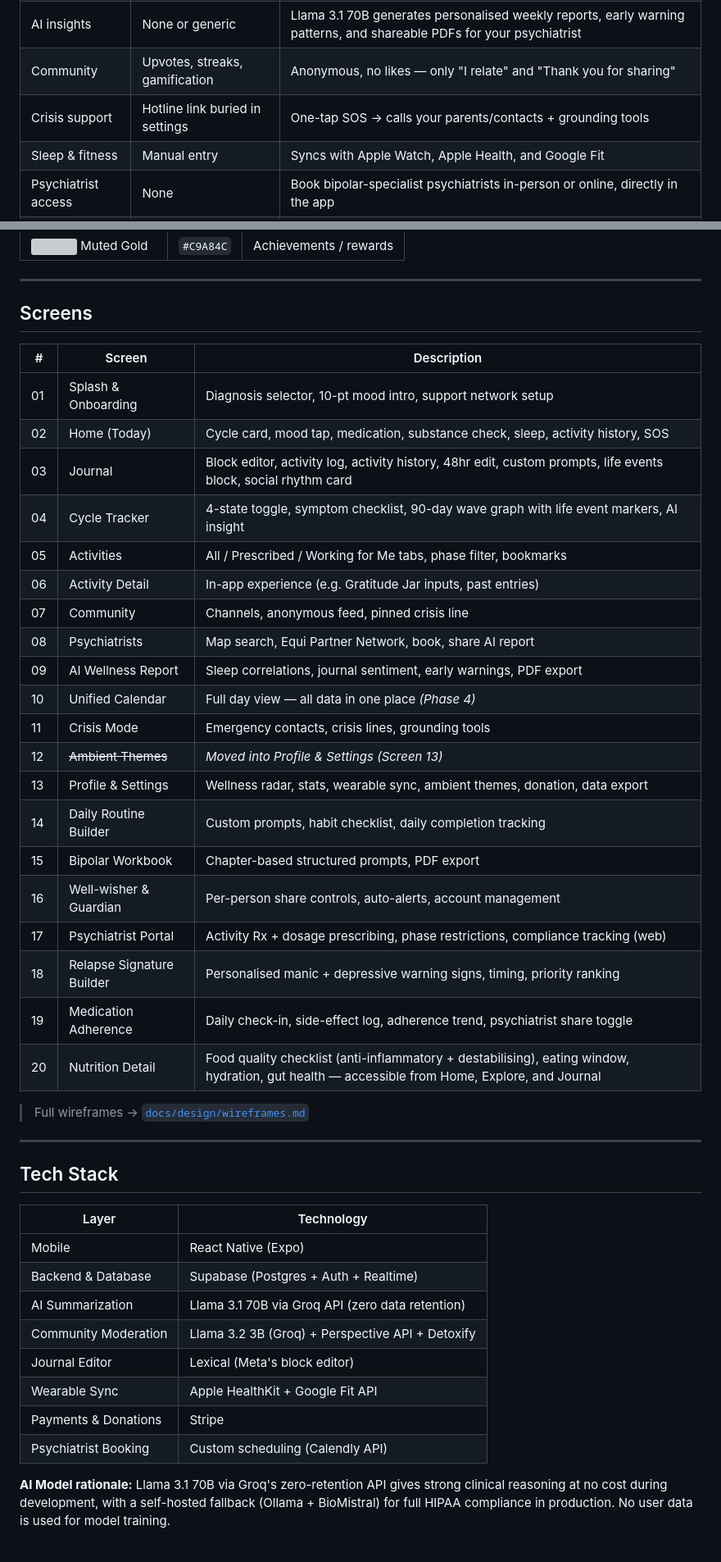
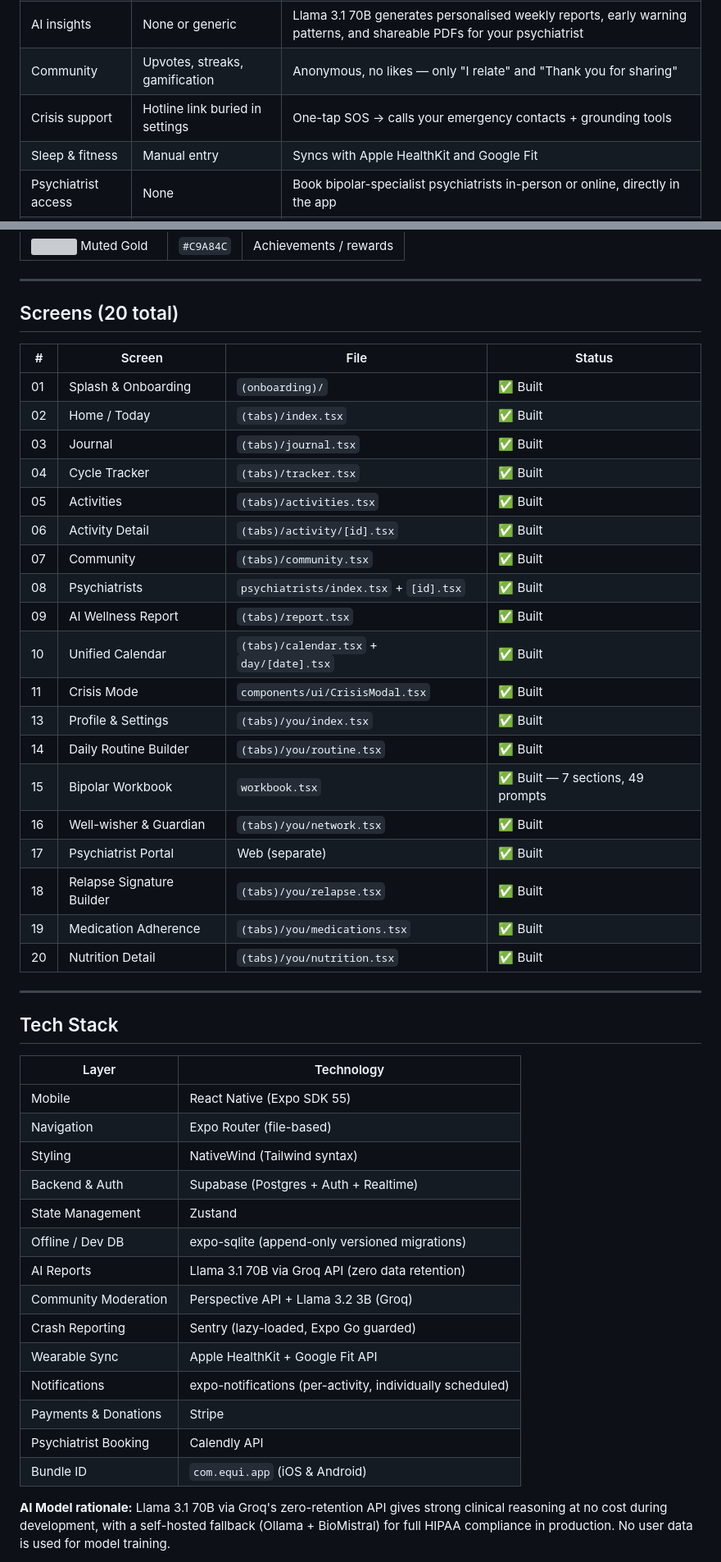
Before and after one commit to MaqOwais/Equi, a Markdown page: README.md, 2 parts joined by grey strips. Shown at 82% size. Rendered like a GitHub page; grey boxes are pictures that could not be loaded.

```diff
--- a/README.md
+++ b/README.md
@@ -48,8 +48,8 @@ Equi closes that gap. Every feature is designed around the clinical reality of c
 | Journal | Basic text entry | Notion-style block editor, auto-tagged with cycle phase, sleep, and activities |
 | AI insights | None or generic | Llama 3.1 70B generates personalised weekly reports, early warning patterns, and shareable PDFs for your psychiatrist |
 | Community | Upvotes, streaks, gamification | Anonymous, no likes — only "I relate" and "Thank you for sharing" |
-| Crisis support | Hotline link buried in settings | One-tap SOS → calls your parents/contacts + grounding tools |
-| Sleep & fitness | Manual entry | Syncs with Apple Watch, Apple Health, and Google Fit |
+| Crisis support | Hotline link buried in settings | One-tap SOS → calls your emergency contacts + grounding tools |
+| Sleep & fitness | Manual entry | Syncs with Apple HealthKit and Google Fit |
 | Psychiatrist access | None | Book bipolar-specialist psychiatrists in-person or online, directly in the app |
 | **Diet & nutrition** | Not tracked, or calorie counting | Food quality check-in (anti-inflammatory vs. destabilising) with AI-detected mood-food correlations — never calorie focused |
 | Business model | Subscription / ads | Donation-funded access. Donors sponsor app usage for individuals who need it. Your data is never sold. |
@@ -146,32 +149,29 @@ The app's colors are tied to emotional states — no color is labeled "bad" or "
 
 ---
 
-## Screens
+## Screens (20 total)
 
-| # | Screen | Description |
-|---|---|---|
-| 01 | Splash & Onboarding | Diagnosis selector, 10-pt mood intro, support network setup |
-| 02 | Home (Today) | Cycle card, mood tap, medication, substance check, sleep, activity history, SOS |
-| 03 | Journal | Block editor, activity log, activity history, 48hr edit, custom prompts, life events block, social rhythm card |
-| 04 | Cycle Tracker | 4-state toggle, symptom checklist, 90-day wave graph with life event markers, AI insight |
-| 05 | Activities | All / Prescribed / Working for Me tabs, phase filter, bookmarks |
-| 06 | Activity Detail | In-app experience (e.g. Gratitude Jar inputs, past entries) |
-| 07 | Community | Channels, anonymous feed, pinned crisis line |
-| 08 | Psychiatrists | Map search, Equi Partner Network, book, share AI report |
-| 09 | AI Wellness Report | Sleep correlations, journal sentiment, early warnings, PDF export |
-| 10 | Unified Calendar | Full day view — all data in one place *(Phase 4)* |
-| 11 | Crisis Mode | Emergency contacts, crisis lines, grounding tools |
-| 12 | ~~Ambient Themes~~ | *Moved into Profile & Settings (Screen 13)* |
-| 13 | Profile & Settings | Wellness radar, stats, wearable sync, ambient themes, donation, data export |
-| 14 | Daily Routine Builder | Custom prompts, habit checklist, daily completion tracking |
-| 15 | Bipolar Workbook | Chapter-based structured prompts, PDF export |
-| 16 | Well-wisher & Guardian | Per-person share controls, auto-alerts, account management |
-| 17 | Psychiatrist Portal | Activity Rx + dosage prescribing, phase restrictions, compliance tracking (web) |
-| 18 | Relapse Signature Builder | Personalised manic + depressive warning signs, timing, priority ranking |
-| 19 | Medication Adherence | Daily check-in, side-effect log, adherence trend, psychiatrist share toggle |
-| 20 | Nutrition Detail | Food quality checklist (anti-inflammatory + destabilising), eating window, hydration, gut health — accessible from Home, Explore, and Journal |
-
-> Full wireframes → [`docs/design/wireframes.md`](docs/design/wireframes.md)
+| # | Screen | File | Status |
+|---|---|---|---|
+| 01 | Splash & Onboarding | `(onboarding)/` | ✅ Built |
+| 02 | Home / Today | `(tabs)/index.tsx` | ✅ Built |
+| 03 | Journal | `(tabs)/journal.tsx` | ✅ Built |
+| 04 | Cycle Tracker | `(tabs)/tracker.tsx` | ✅ Built |
+| 05 | Activities | `(tabs)/activities.tsx` | ✅ Built |
+| 06 | Activity Detail | `(tabs)/activity/[id].tsx` | ✅ Built |
+| 07 | Community | `(tabs)/community.tsx` | ✅ Built |
+| 08 | Psychiatrists | `psychiatrists/index.tsx` + `[id].tsx` | ✅ Built |
+| 09 | AI Wellness Report | `(tabs)/report.tsx` | ✅ Built |
+| 10 | Unified Calendar | `(tabs)/calendar.tsx` + `day/[date].tsx` | ✅ Built |
+| 11 | Crisis Mode | `components/ui/CrisisModal.tsx` | ✅ Built |
+| 13 | Profile & Settings | `(tabs)/you/index.tsx` | ✅ Built |
+| 14 | Daily Routine Builder | `(tabs)/you/routine.tsx` | ✅ Built |
+| 15 | Bipolar Workbook | `workbook.tsx` | ✅ Built — 7 sections, 49 prompts |
+| 16 | Well-wisher & Guardian | `(tabs)/you/network.tsx` | ✅ Built |
+| 17 | Psychiatrist Portal | Web (separate) | ✅ Built |
+| 18 | Relapse Signature Builder | `(tabs)/you/relapse.tsx` | ✅ Built |
+| 19 | Medication Adherence | `(tabs)/you/medications.tsx` | ✅ Built |
+| 20 | Nutrition Detail | `(tabs)/you/nutrition.tsx` | ✅ Built |
 
 ---
 
@@ -179,14 +179,20 @@ The app's colors are tied to emotional states — no color is labeled "bad" or "
 
 | Layer | Technology |
 |---|---|
-| Mobile | React Native (Expo) |
-| Backend & Database | Supabase (Postgres + Auth + Realtime) |
-| AI Summarization | Llama 3.1 70B via Groq API (zero data retention) |
-| Community Moderation | Llama 3.2 3B (Groq) + Perspective API + Detoxify |
-| Journal Editor | Lexical (Meta's block editor) |
+| Mobile | React Native (Expo SDK 55) |
+| Navigation | Expo Router (file-based) |
+| Styling | NativeWind (Tailwind syntax) |
+| Backend & Auth | Supabase (Postgres + Auth + Realtime) |
+| State Management | Zustand |
+| Offline / Dev DB | expo-sqlite (append-only versioned migrations) |
+| AI Reports | Llama 3.1 70B via Groq API (zero data retention) |
+| Community Moderation | Perspective API + Llama 3.2 3B (Groq) |
+| Crash Reporting | Sentry (lazy-loaded, Expo Go guarded) |
 | Wearable Sync | Apple HealthKit + Google Fit API |
+| Notifications | expo-notifications (per-activity, individually scheduled) |
 | Payments & Donations | Stripe |
-| Psychiatrist Booking | Custom scheduling (Calendly API) |
+| Psychiatrist Booking | Calendly API |
+| Bundle ID | `com.equi.app` (iOS & Android) |
 
 **AI Model rationale:** Llama 3.1 70B via Groq's zero-retention API gives strong clinical reasoning at no cost during development, with a self-hosted fallback (Ollama + BioMistral) for full HIPAA compliance in production. No user data is used for model training.
 
```
Also changed, not shown: other parts of README.md (+83 -47 lines).
